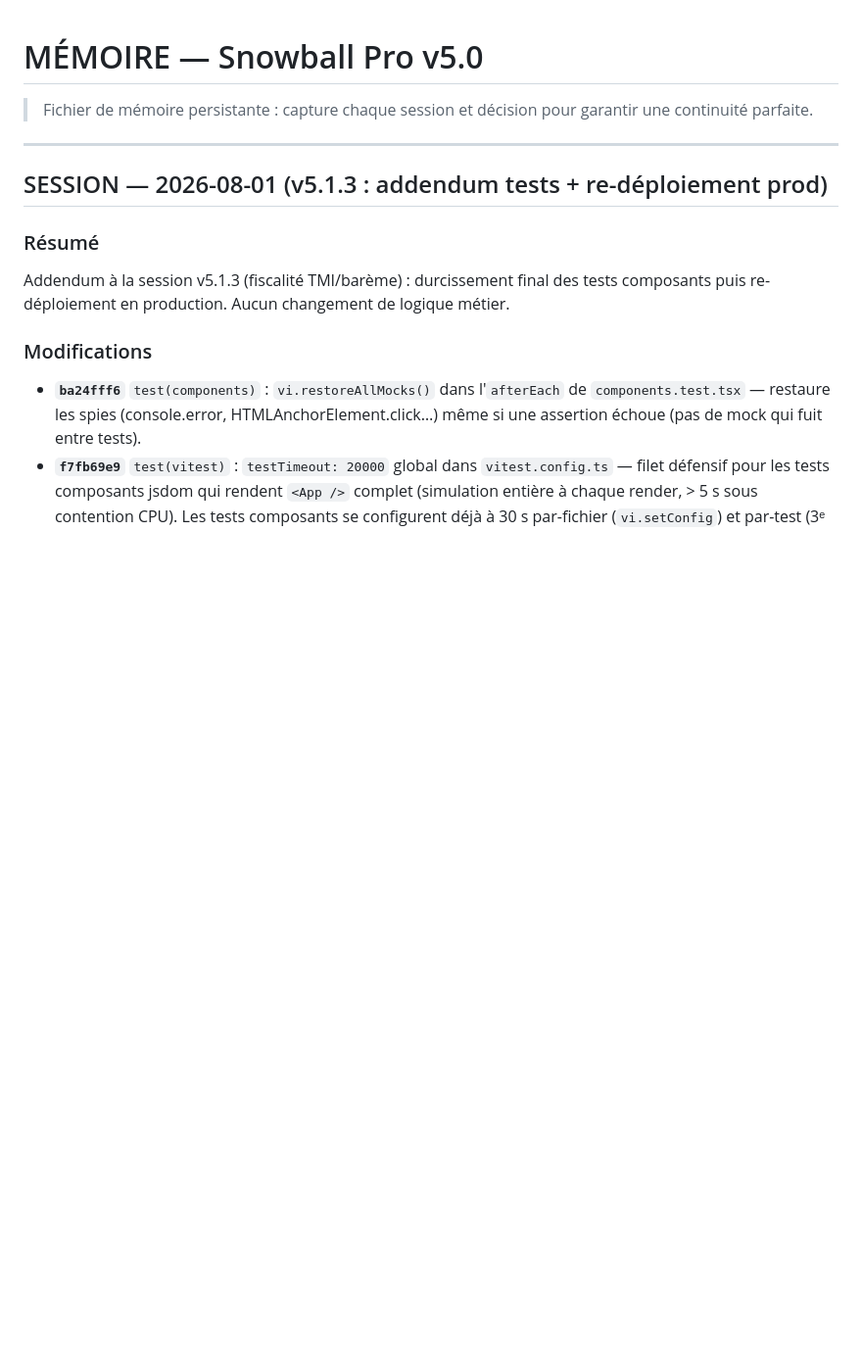
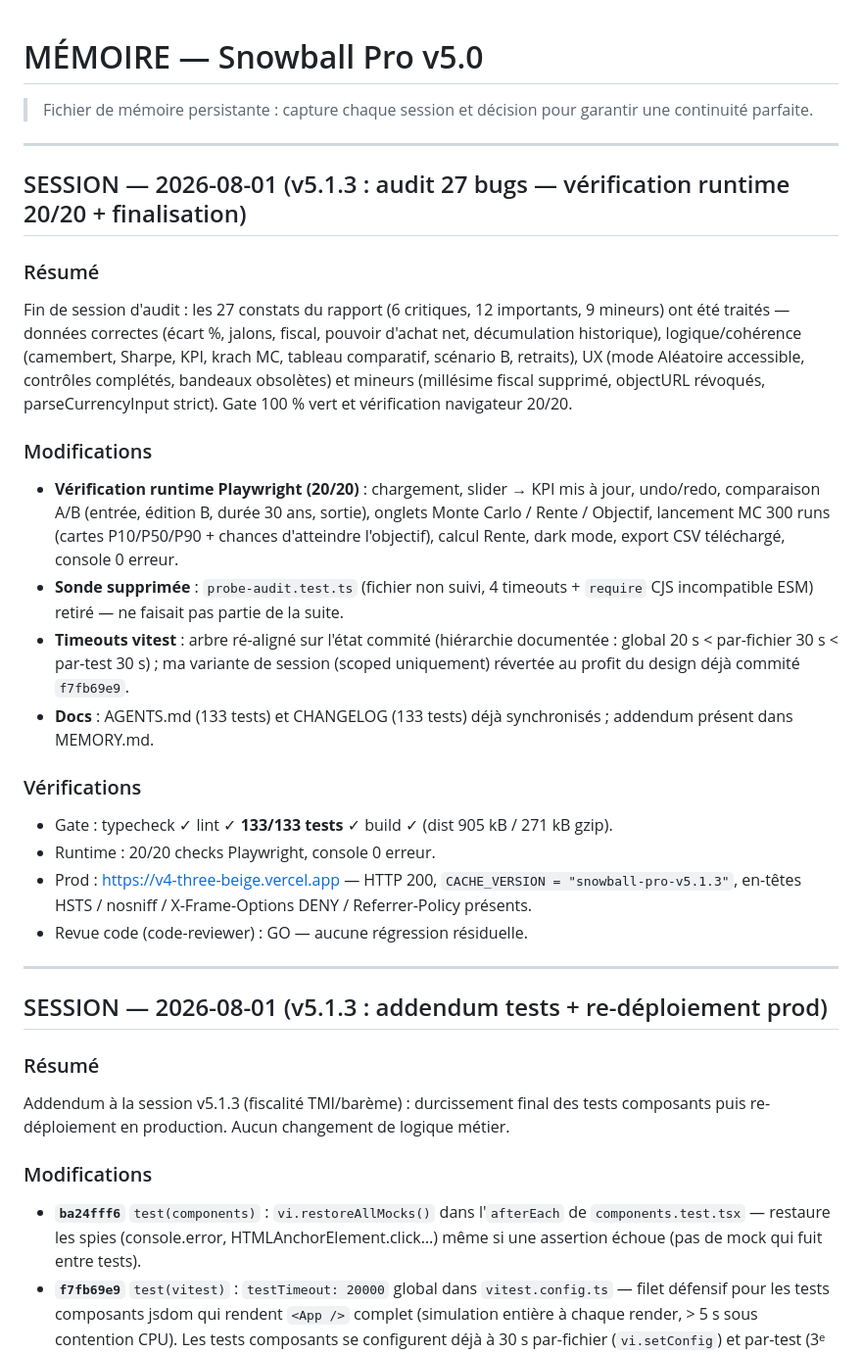
Before and after one commit to gabrieltieche-hue/snowball-pro, a Markdown page: MEMORY.md, the part around the change. Shown at 98% size. GitHub-like rendering; blank space fills up the shorter version.

Commit message:
docs(memory): journal de session v5.1.3 — audit 27 bugs + vérification runtime 20/20
Generated with Codebuff 🤖
Co-Authored-By: Codebuff <noreply@codebuff.com>

```diff
--- a/MEMORY.md
+++ b/MEMORY.md
@@ -1,6 +1,28 @@
 # MÉMOIRE — Snowball Pro v5.0
 
 > Fichier de mémoire persistante : capture chaque session et décision pour garantir une continuité parfaite.
+
+---
+
+## SESSION — 2026-08-01 (v5.1.3 : audit 27 bugs — vérification runtime 20/20 + finalisation)
+
+### Résumé
+
+Fin de session d'audit : les 27 constats du rapport (6 critiques, 12 importants, 9 mineurs) ont été traités — données correctes (écart %, jalons, fiscal, pouvoir d'achat net, décumulation historique), logique/cohérence (camembert, Sharpe, KPI, krach MC, tableau comparatif, scénario B, retraits), UX (mode Aléatoire accessible, contrôles complétés, bandeaux obsolètes) et mineurs (millésime fiscal supprimé, objectURL révoqués, parseCurrencyInput strict). Gate 100 % vert et vérification navigateur 20/20.
+
+### Modifications
+
+- **Vérification runtime Playwright (20/20)** : chargement, slider → KPI mis à jour, undo/redo, comparaison A/B (entrée, édition B, durée 30 ans, sortie), onglets Monte Carlo / Rente / Objectif, lancement MC 300 runs (cartes P10/P50/P90 + chances d'atteindre l'objectif), calcul Rente, dark mode, export CSV téléchargé, console 0 erreur.
+- **Sonde supprimée** : `probe-audit.test.ts` (fichier non suivi, 4 timeouts + `require` CJS incompatible ESM) retiré — ne faisait pas partie de la suite.
+- **Timeouts vitest** : arbre ré-aligné sur l'état commité (hiérarchie documentée : global 20 s < par-fichier 30 s < par-test 30 s) ; ma variante de session (scoped uniquement) révertée au profit du design déjà commité `f7fb69e9`.
+- **Docs** : AGENTS.md (133 tests) et CHANGELOG (133 tests) déjà synchronisés ; addendum présent dans MEMORY.md.
+
+### Vérifications
+
+- Gate : typecheck ✓ lint ✓ **133/133 tests** ✓ build ✓ (dist 905 kB / 271 kB gzip).
+- Runtime : 20/20 checks Playwright, console 0 erreur.
+- Prod : https://v4-three-beige.vercel.app — HTTP 200, `CACHE_VERSION = "snowball-pro-v5.1.3"`, en-têtes HSTS / nosniff / X-Frame-Options DENY / Referrer-Policy présents.
+- Revue code (code-reviewer) : GO — aucune régression résiduelle.
 
 ---
 
```
